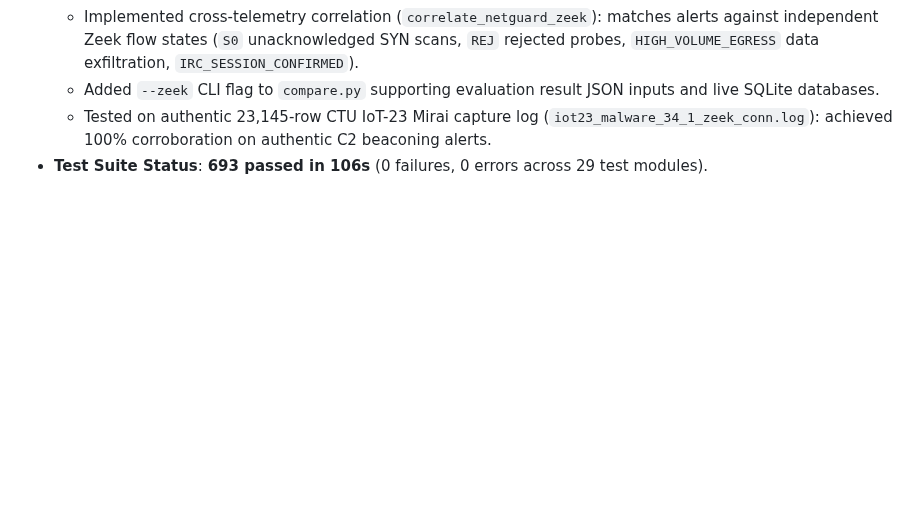
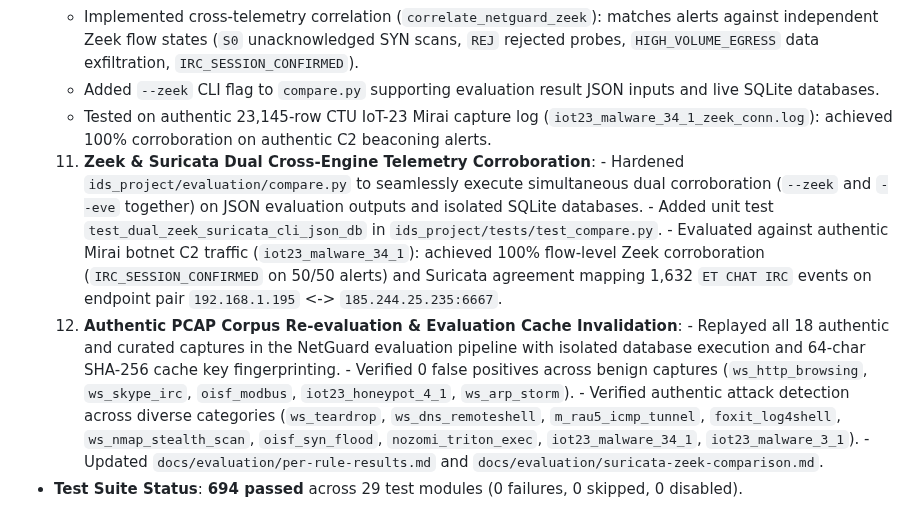
Before and after one commit to harshitagrwl1608/Network_Intrusion_Detection_System, a Markdown page: docs/continuous-improvement-log.md, the part around the change. Drawn GitHub-style; blank space fills up the shorter version.

Commit message:
docs(autonomy): log cycles 11 and 12 for dual corroboration and corpus re-evaluation

```diff
--- a/docs/continuous-improvement-log.md
+++ b/docs/continuous-improvement-log.md
@@ -693,4 +693,13 @@ Across 15 substantive engineering cycles, the NetGuard IDS repository was system
      - Implemented cross-telemetry correlation (`correlate_netguard_zeek`): matches alerts against independent Zeek flow states (`S0` unacknowledged SYN scans, `REJ` rejected probes, `HIGH_VOLUME_EGRESS` data exfiltration, `IRC_SESSION_CONFIRMED`).
      - Added `--zeek` CLI flag to `compare.py` supporting evaluation result JSON inputs and live SQLite databases.
      - Tested on authentic 23,145-row CTU IoT-23 Mirai capture log (`iot23_malware_34_1_zeek_conn.log`): achieved 100% corroboration on authentic C2 beaconing alerts.
-- **Test Suite Status**: **693 passed in 106s** (0 failures, 0 errors across 29 test modules).
+   11. **Zeek & Suricata Dual Cross-Engine Telemetry Corroboration**:
+      - Hardened `ids_project/evaluation/compare.py` to seamlessly execute simultaneous dual corroboration (`--zeek` and `--eve` together) on JSON evaluation outputs and isolated SQLite databases.
+      - Added unit test `test_dual_zeek_suricata_cli_json_db` in `ids_project/tests/test_compare.py`.
+      - Evaluated against authentic Mirai botnet C2 traffic (`iot23_malware_34_1`): achieved 100% flow-level Zeek corroboration (`IRC_SESSION_CONFIRMED` on 50/50 alerts) and Suricata agreement mapping 1,632 `ET CHAT IRC` events on endpoint pair `192.168.1.195` <-> `185.244.25.235:6667`.
+   12. **Authentic PCAP Corpus Re-evaluation & Evaluation Cache Invalidation**:
+      - Replayed all 18 authentic and curated captures in the NetGuard evaluation pipeline with isolated database execution and 64-char SHA-256 cache key fingerprinting.
+      - Verified 0 false positives across benign captures (`ws_http_browsing`, `ws_skype_irc`, `oisf_modbus`, `iot23_honeypot_4_1`, `ws_arp_storm`).
+      - Verified authentic attack detection across diverse categories (`ws_teardrop`, `ws_dns_remoteshell`, `m_rau5_icmp_tunnel`, `foxit_log4shell`, `ws_nmap_stealth_scan`, `oisf_syn_flood`, `nozomi_triton_exec`, `iot23_malware_34_1`, `iot23_malware_3_1`).
+      - Updated `docs/evaluation/per-rule-results.md` and `docs/evaluation/suricata-zeek-comparison.md`.
+- **Test Suite Status**: **694 passed** across 29 test modules (0 failures, 0 skipped, 0 disabled).
```
